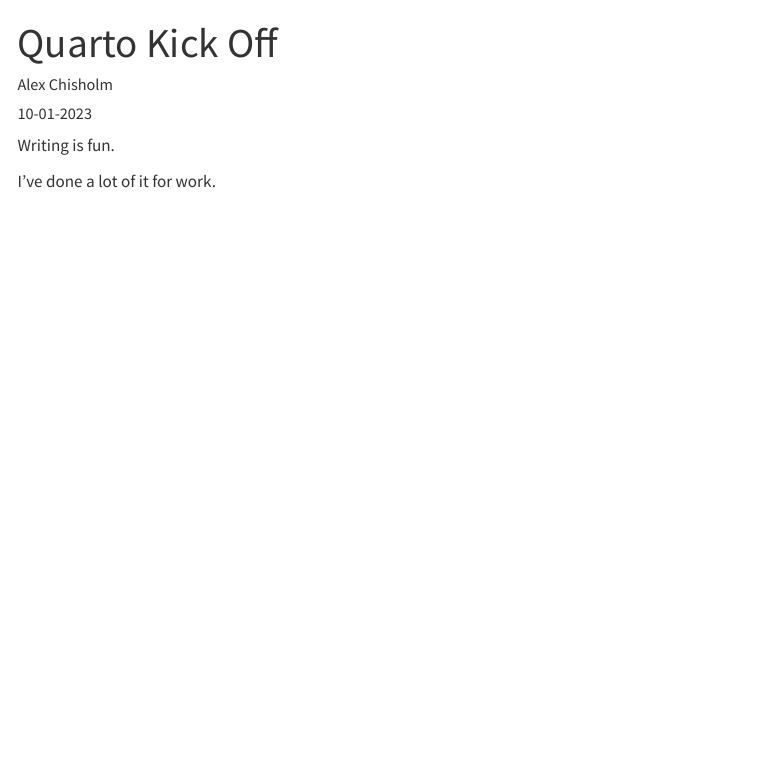
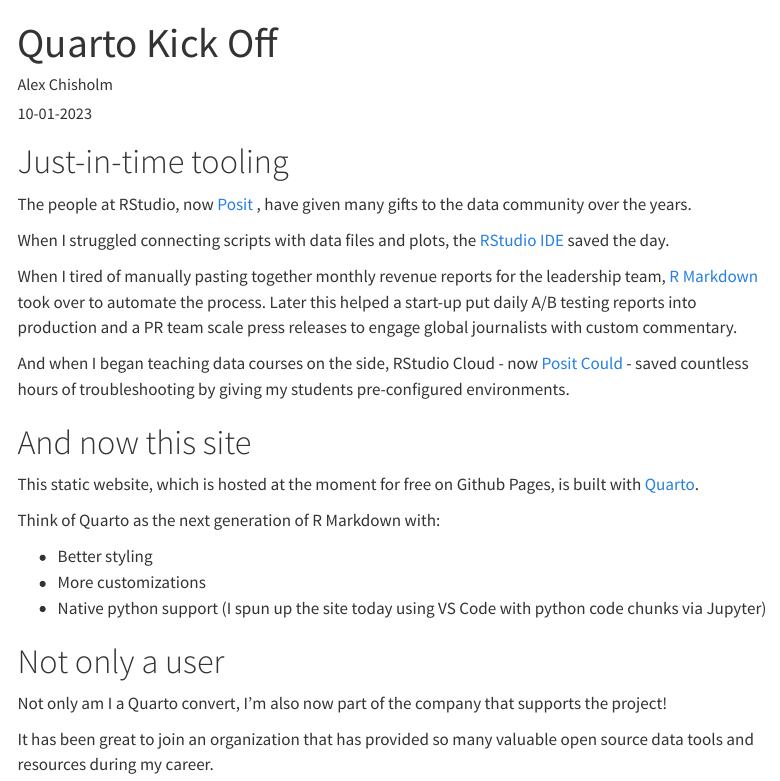
Before and after one commit to Alex-Chisholm/exitstatus1, a Quarto document (posts/quarto-kick-off/index.qmd): the page in a window 1100 px wide, from its top. Rendered offline with R 4.5, knitr and Pandoc in place of Quarto, with nearby package versions; menus at the side of the page are left out.

Commit message:
blog update

```diff
--- a/posts/quarto-kick-off/index.qmd
+++ b/posts/quarto-kick-off/index.qmd
@@ -1,16 +1,38 @@
 ---
 title: "Quarto Kick Off"
-description: "Jumping into the world of simple website create with Quarto"
+description: "Jumping into the Quarto world"
 author:
   - name: Alex Chisholm
     url: ''
 date: 10-01-2023
 categories: [Quarto, Python, Travel] # self-defined categories
-image: ''
+image: 'bikes.png'
 draft: false
 ---
 
+# Just-in-time tooling
 
-Writing is fun.
+The people at RStudio, now [Posit](https://posit.co/)
+, have given many gifts to the data community over the years.
 
-I've done a lot of it for work.
+When I struggled connecting scripts with data files and plots, the [RStudio IDE](https://posit.co/products/open-source/rstudio/) saved the day.
+
+When I tired of manually pasting together monthly revenue reports for the leadership team, [R Markdown](https://rmarkdown.rstudio.com/) took over to automate the process. Later this helped a start-up put daily A/B testing reports into production and a PR team scale press releases to engage global journalists with custom commentary.
+
+And when I began teaching data courses on the side, RStudio Cloud - now [Posit Could](https://posit.cloud/) - saved countless hours of troubleshooting by giving my students pre-configured environments.
+
+# And now this site
+
+This static website, which is hosted at the moment for free on Github Pages, is built with [Quarto](https://quarto.org/).
+
+Think of Quarto as the next generation of R Markdown with:
+
+- Better styling
+- More customizations
+- Native python support (I spun up the site today using VS Code with python code chunks via Jupyter)
+
+# Not only a user
+
+Not only am I a Quarto convert, I'm also now part of the company that supports the project!
+
+It has been great to join an organization that has provided so many valuable open source data tools and resources during my career.
```
Also changed, not shown: .quarto/idx/posts/quarto-kick-off/index.qmd.json, docs/robots.txt (added), docs/search.json, 11 other files.
